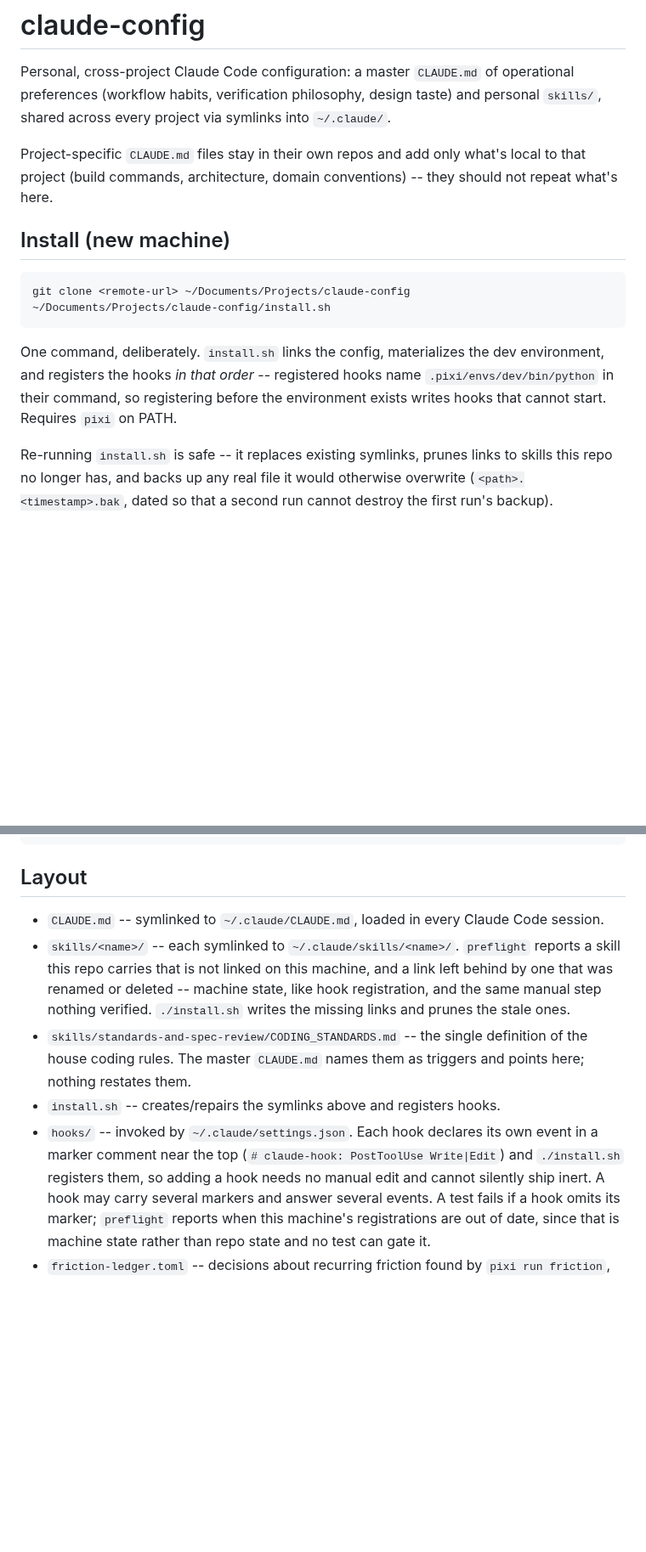
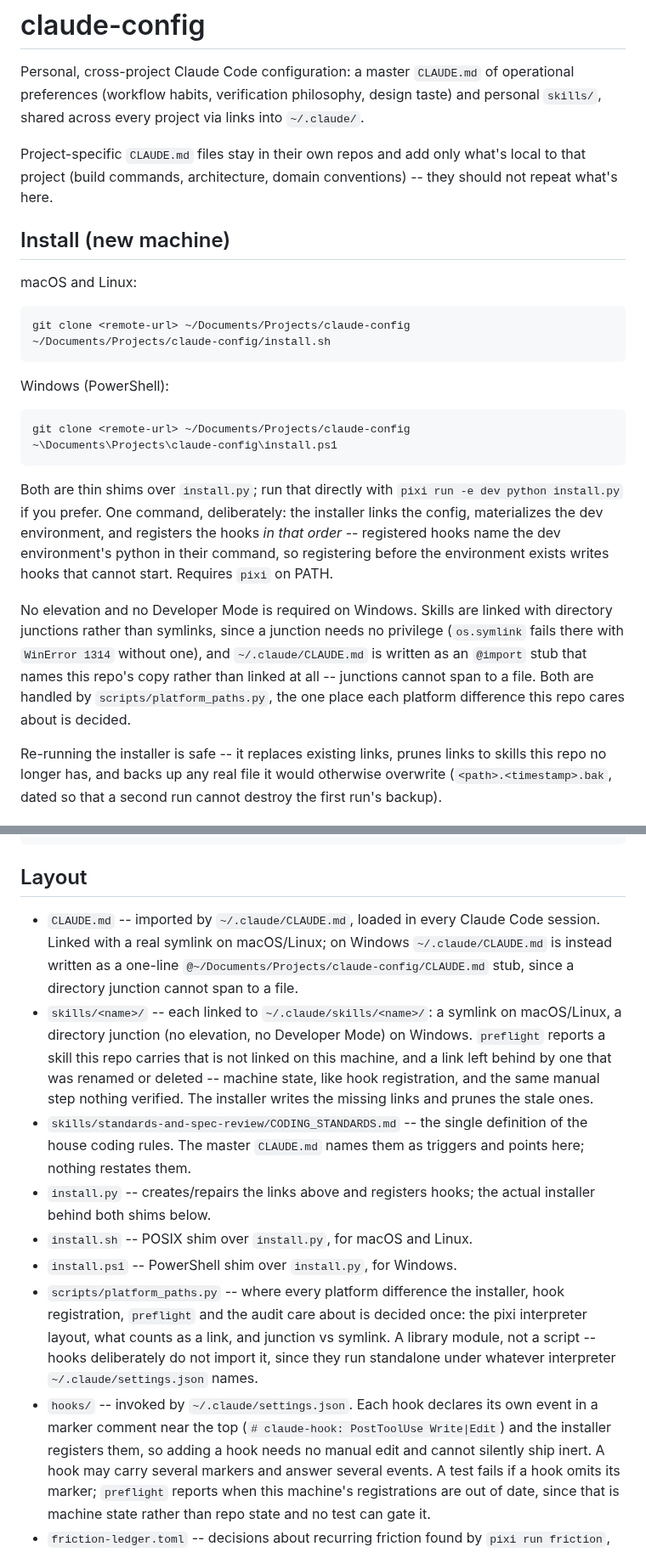
Before and after one commit to npeard/agent-config, a Markdown page: README.md, 2 parts joined by grey strips. Shown at 85% size. Rendered like a GitHub page; blank space fills up the shorter version.

Commit message:
docs: document the cross-platform install
Adds the Windows entry point (install.ps1) alongside install.sh, states
plainly that no elevation or Developer Mode is needed there since
skills are linked with directory junctions and ~/.claude/CLAUDE.md is
an @import stub rather than a symlink, and names install.py, install.ps1
and scripts/platform_paths.py in the Layout section so the audit's
asset-naming check passes.

Also corrects the README's remaining "symlink"/"install.sh" language
that was no longer accurate now that Windows uses a different link
mechanism and either shim can be the entry point.

Co-Authored-By: Claude Opus 5 (1M context) <noreply@anthropic.com>

````diff
--- a/README.md
+++ b/README.md
@@ -3,7 +3,7 @@
 Personal, cross-project Claude Code configuration: a master `CLAUDE.md`
 of operational preferences (workflow habits, verification philosophy,
 design taste) and personal `skills/`, shared across every project via
-symlinks into `~/.claude/`.
+links into `~/.claude/`.
 
 Project-specific `CLAUDE.md` files stay in their own repos and add only
 what's local to that project (build commands, architecture, domain
@@ -11,18 +11,37 @@ conventions) -- they should not repeat what's here.
 
 ## Install (new machine)
 
+macOS and Linux:
+
 ```
 git clone <remote-url> ~/Documents/Projects/claude-config
 ~/Documents/Projects/claude-config/install.sh
 ```
 
-One command, deliberately. `install.sh` links the config, materializes
-the dev environment, and registers the hooks *in that order* --
-registered hooks name `.pixi/envs/dev/bin/python` in their command, so
-registering before the environment exists writes hooks that cannot
-start. Requires `pixi` on PATH.
+Windows (PowerShell):
 
-Re-running `install.sh` is safe -- it replaces existing symlinks, prunes
+```
+git clone <remote-url> ~/Documents/Projects/claude-config
+~\Documents\Projects\claude-config\install.ps1
+```
+
+Both are thin shims over `install.py`; run that directly with
+`pixi run -e dev python install.py` if you prefer. One command,
+deliberately: the installer links the config, materializes the dev
+environment, and registers the hooks *in that order* -- registered hooks
+name the dev environment's python in their command, so registering
+before the environment exists writes hooks that cannot start. Requires
+`pixi` on PATH.
+
+No elevation and no Developer Mode is required on Windows. Skills are
+linked with directory junctions rather than symlinks, since a junction
+needs no privilege (`os.symlink` fails there with `WinError 1314`
+without one), and `~/.claude/CLAUDE.md` is written as an `@import` stub
+that names this repo's copy rather than linked at all -- junctions
+cannot span to a file. Both are handled by `scripts/platform_paths.py`,
+the one place each platform difference this repo cares about is decided.
+
+Re-running the installer is safe -- it replaces existing links, prunes
 links to skills this repo no longer has, and backs up any real file it
 would otherwise overwrite (`<path>.<timestamp>.bak`, dated so that a
 second run cannot destroy the first run's backup).
@@ -69,22 +88,34 @@ pixi run all                        # format, lint, ascii, spell,
 
 ## Layout
 
-- `CLAUDE.md` -- symlinked to `~/.claude/CLAUDE.md`, loaded in every
-  Claude Code session.
-- `skills/<name>/` -- each symlinked to `~/.claude/skills/<name>/`.
-  `preflight` reports a skill this repo carries that is not linked on
-  this machine, and a link left behind by one that was renamed or
-  deleted -- machine state, like hook registration, and the same manual
-  step nothing verified. `./install.sh` writes the missing links and
-  prunes the stale ones.
+- `CLAUDE.md` -- imported by `~/.claude/CLAUDE.md`, loaded in every
+  Claude Code session. Linked with a real symlink on macOS/Linux; on
+  Windows `~/.claude/CLAUDE.md` is instead written as a one-line
+  `@~/Documents/Projects/claude-config/CLAUDE.md` stub, since a
+  directory junction cannot span to a file.
+- `skills/<name>/` -- each linked to `~/.claude/skills/<name>/`: a
+  symlink on macOS/Linux, a directory junction (no elevation, no
+  Developer Mode) on Windows. `preflight` reports a skill this repo
+  carries that is not linked on this machine, and a link left behind by
+  one that was renamed or deleted -- machine state, like hook
+  registration, and the same manual step nothing verified. The installer
+  writes the missing links and prunes the stale ones.
 - `skills/standards-and-spec-review/CODING_STANDARDS.md` -- the single
   definition of the house coding rules. The master `CLAUDE.md` names
   them as triggers and points here; nothing restates them.
-- `install.sh` -- creates/repairs the symlinks above and registers
-  hooks.
+- `install.py` -- creates/repairs the links above and registers hooks;
+  the actual installer behind both shims below.
+- `install.sh` -- POSIX shim over `install.py`, for macOS and Linux.
+- `install.ps1` -- PowerShell shim over `install.py`, for Windows.
+- `scripts/platform_paths.py` -- where every platform difference the
+  installer, hook registration, `preflight` and the audit care about is
+  decided once: the pixi interpreter layout, what counts as a link, and
+  junction vs symlink. A library module, not a script -- hooks
+  deliberately do not import it, since they run standalone under
+  whatever interpreter `~/.claude/settings.json` names.
 - `hooks/` -- invoked by `~/.claude/settings.json`. Each hook declares
   its own event in a marker comment near the top
-  (`# claude-hook: PostToolUse Write|Edit`) and `./install.sh` registers
+  (`# claude-hook: PostToolUse Write|Edit`) and the installer registers
   them, so adding a hook needs no manual edit and cannot silently ship
   inert. A hook may carry several markers and answer several events. A
   test fails if a hook omits its marker; `preflight` reports when this
````
Also changed, not shown: other parts of README.md (+4 -4 lines).
